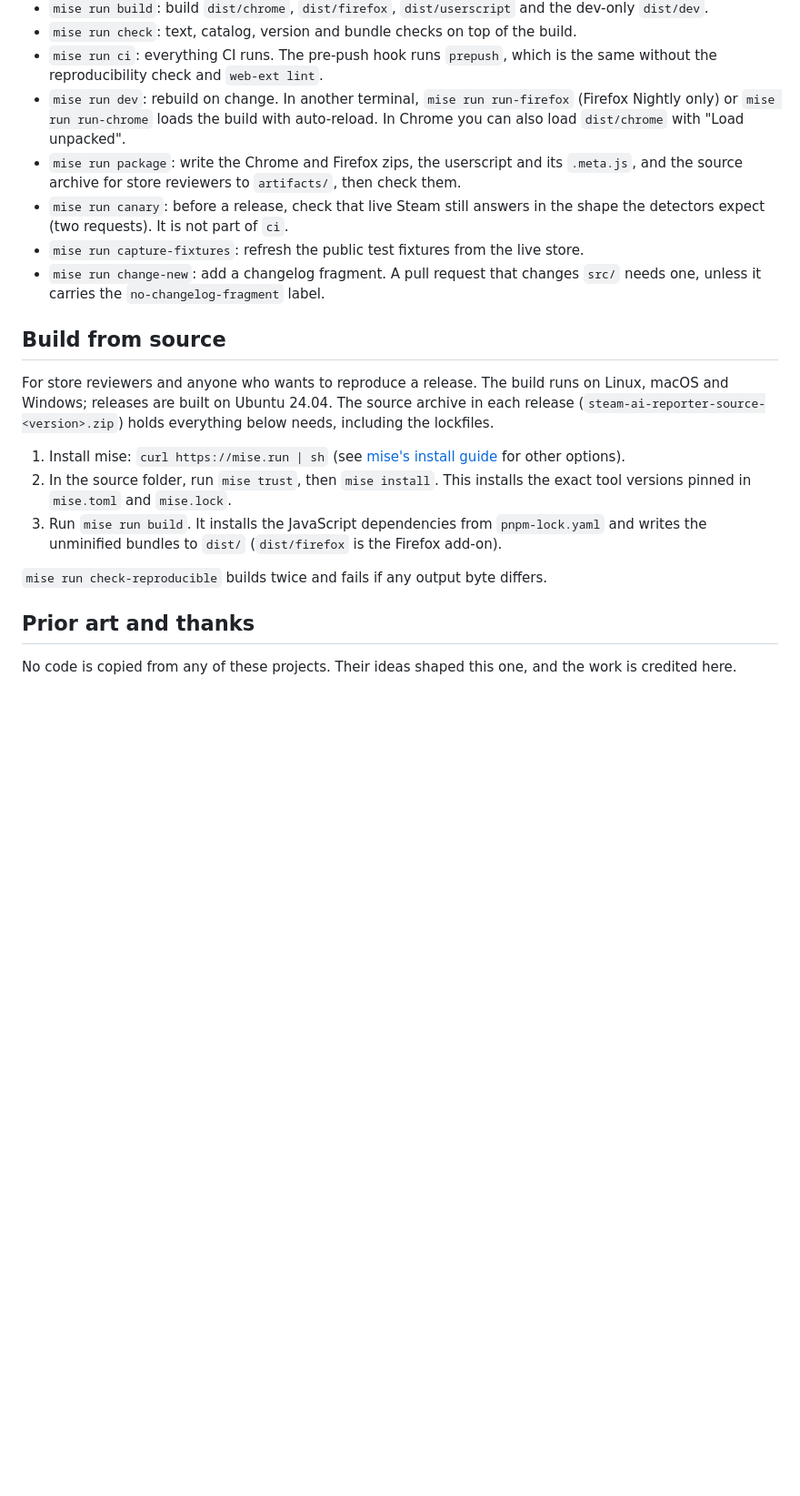
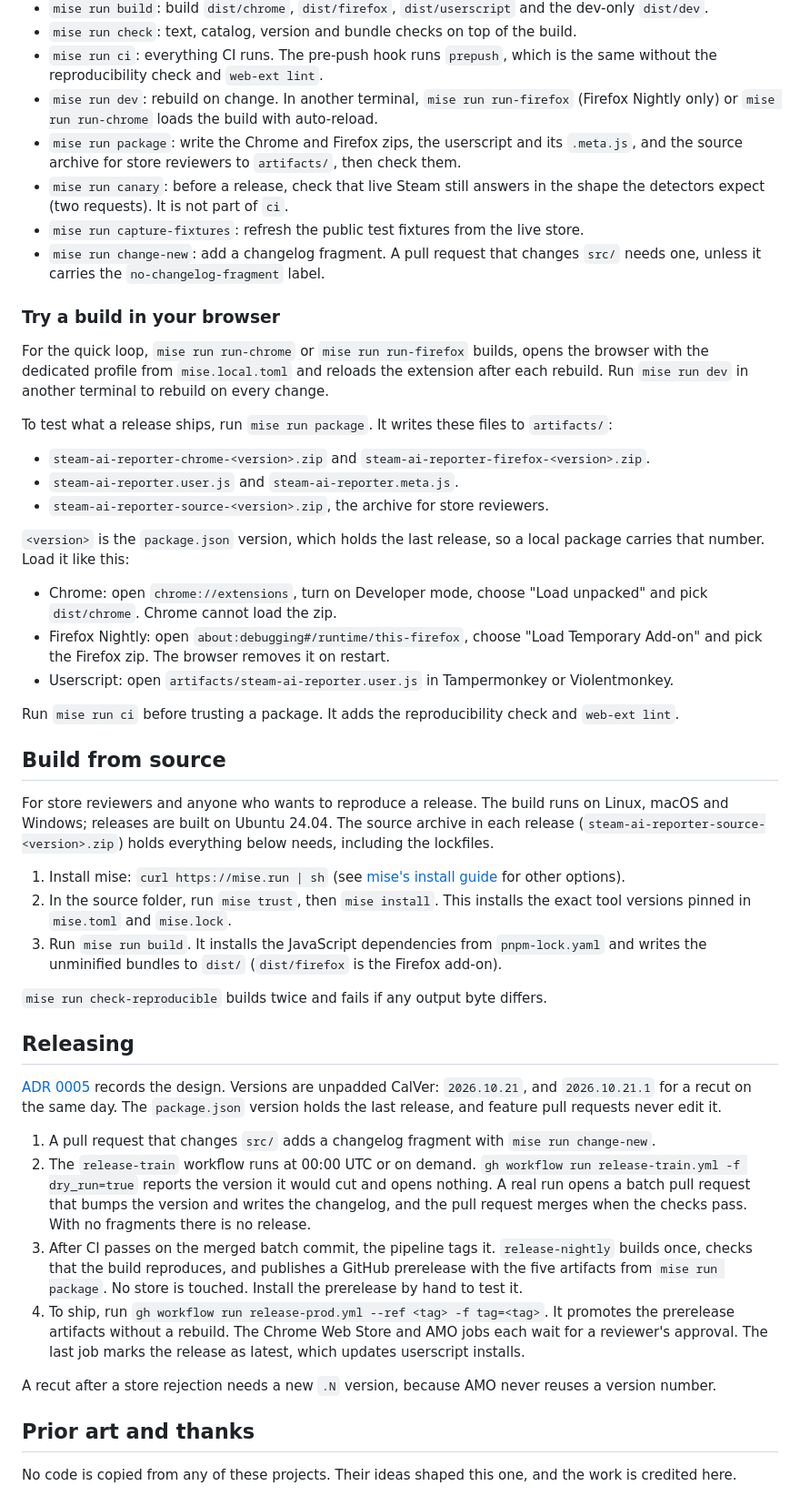
Before and after one commit to jrv97/steam-ai-reporter, a Markdown page: README.md, the part around the change. Shown at 91% size. Rendered like a GitHub page; blank space fills up the shorter version.

Commit message:
docs(readme): explain local packages and the release flow (#44)

```diff
--- a/README.md
+++ b/README.md
@@ -96,11 +96,29 @@ Main tasks:
 - `mise run build`: build `dist/chrome`, `dist/firefox`, `dist/userscript` and the dev-only `dist/dev`.
 - `mise run check`: text, catalog, version and bundle checks on top of the build.
 - `mise run ci`: everything CI runs. The pre-push hook runs `prepush`, which is the same without the reproducibility check and `web-ext lint`.
-- `mise run dev`: rebuild on change. In another terminal, `mise run run-firefox` (Firefox Nightly only) or `mise run run-chrome` loads the build with auto-reload. In Chrome you can also load `dist/chrome` with "Load unpacked".
+- `mise run dev`: rebuild on change. In another terminal, `mise run run-firefox` (Firefox Nightly only) or `mise run run-chrome` loads the build with auto-reload.
 - `mise run package`: write the Chrome and Firefox zips, the userscript and its `.meta.js`, and the source archive for store reviewers to `artifacts/`, then check them.
 - `mise run canary`: before a release, check that live Steam still answers in the shape the detectors expect (two requests). It is not part of `ci`.
 - `mise run capture-fixtures`: refresh the public test fixtures from the live store.
 - `mise run change-new`: add a changelog fragment. A pull request that changes `src/` needs one, unless it carries the `no-changelog-fragment` label.
+
+### Try a build in your browser
+
+For the quick loop, `mise run run-chrome` or `mise run run-firefox` builds, opens the browser with the dedicated profile from `mise.local.toml` and reloads the extension after each rebuild. Run `mise run dev` in another terminal to rebuild on every change.
+
+To test what a release ships, run `mise run package`. It writes these files to `artifacts/`:
+
+- `steam-ai-reporter-chrome-<version>.zip` and `steam-ai-reporter-firefox-<version>.zip`.
+- `steam-ai-reporter.user.js` and `steam-ai-reporter.meta.js`.
+- `steam-ai-reporter-source-<version>.zip`, the archive for store reviewers.
+
+`<version>` is the `package.json` version, which holds the last release, so a local package carries that number. Load it like this:
+
+- Chrome: open `chrome://extensions`, turn on Developer mode, choose "Load unpacked" and pick `dist/chrome`. Chrome cannot load the zip.
+- Firefox Nightly: open `about:debugging#/runtime/this-firefox`, choose "Load Temporary Add-on" and pick the Firefox zip. The browser removes it on restart.
+- Userscript: open `artifacts/steam-ai-reporter.user.js` in Tampermonkey or Violentmonkey.
+
+Run `mise run ci` before trusting a package. It adds the reproducibility check and `web-ext lint`.
 
 ## Build from source
 
@@ -111,6 +129,17 @@ For store reviewers and anyone who wants to reproduce a release. The build runs
 3. Run `mise run build`. It installs the JavaScript dependencies from `pnpm-lock.yaml` and writes the unminified bundles to `dist/` (`dist/firefox` is the Firefox add-on).
 
 `mise run check-reproducible` builds twice and fails if any output byte differs.
+
+## Releasing
+
+[ADR 0005](docs/adr/0005-release-pipeline.mdx) records the design. Versions are unpadded CalVer: `2026.10.21`, and `2026.10.21.1` for a recut on the same day. The `package.json` version holds the last release, and feature pull requests never edit it.
+
+1. A pull request that changes `src/` adds a changelog fragment with `mise run change-new`.
+2. The `release-train` workflow runs at 00:00 UTC or on demand. `gh workflow run release-train.yml -f dry_run=true` reports the version it would cut and opens nothing. A real run opens a batch pull request that bumps the version and writes the changelog, and the pull request merges when the checks pass. With no fragments there is no release.
+3. After CI passes on the merged batch commit, the pipeline tags it. `release-nightly` builds once, checks that the build reproduces, and publishes a GitHub prerelease with the five artifacts from `mise run package`. No store is touched. Install the prerelease by hand to test it.
+4. To ship, run `gh workflow run release-prod.yml --ref <tag> -f tag=<tag>`. It promotes the prerelease artifacts without a rebuild. The Chrome Web Store and AMO jobs each wait for a reviewer's approval. The last job marks the release as latest, which updates userscript installs.
+
+A recut after a store rejection needs a new `.N` version, because AMO never reuses a version number.
 
 ## Prior art and thanks
 
```
